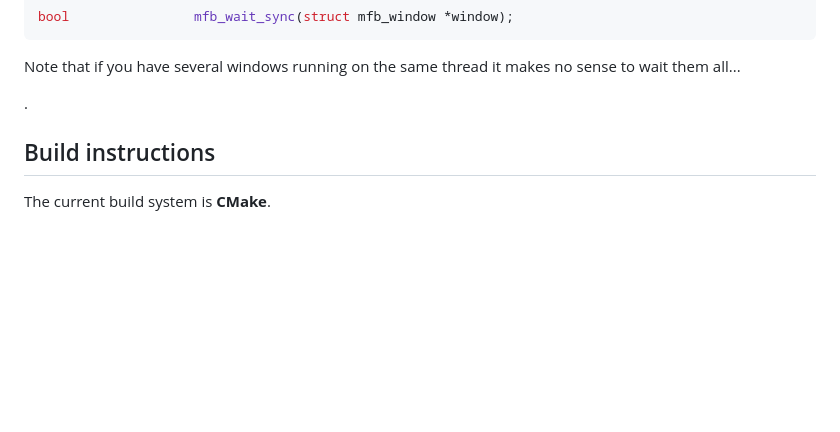
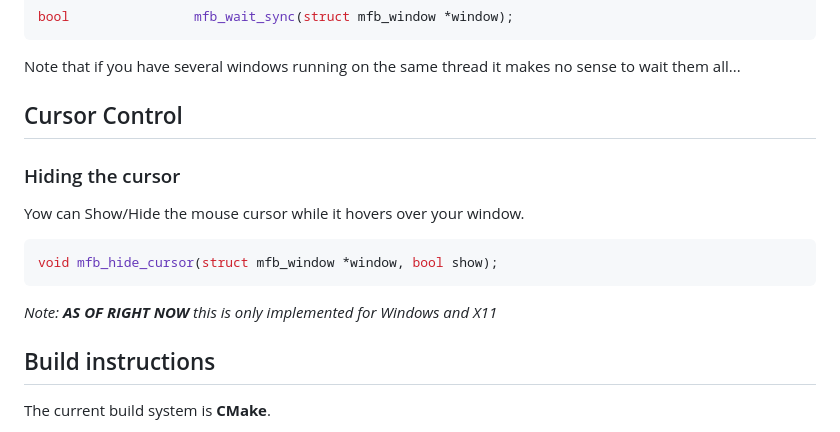
Before and after one commit to emoon/minifb, a Markdown page: README.md, the part around the change. Rendered like a GitHub page; blank space fills up the shorter version.

Commit message:
Added mfb_show_cursor to README

````diff
--- a/README.md
+++ b/README.md
@@ -223,7 +223,17 @@ bool                mfb_wait_sync(struct mfb_window *window);
 
 Note that if you have several windows running on the same thread it makes no sense to wait them all...
 
-.
+## Cursor Control
+
+### Hiding the cursor
+
+Yow can Show/Hide the mouse cursor while it hovers over your window.
+
+```c
+void mfb_hide_cursor(struct mfb_window *window, bool show);
+```
+
+_Note: **AS OF RIGHT NOW** this is only implemented for Windows and X11_
 
 ## Build instructions
 
````
